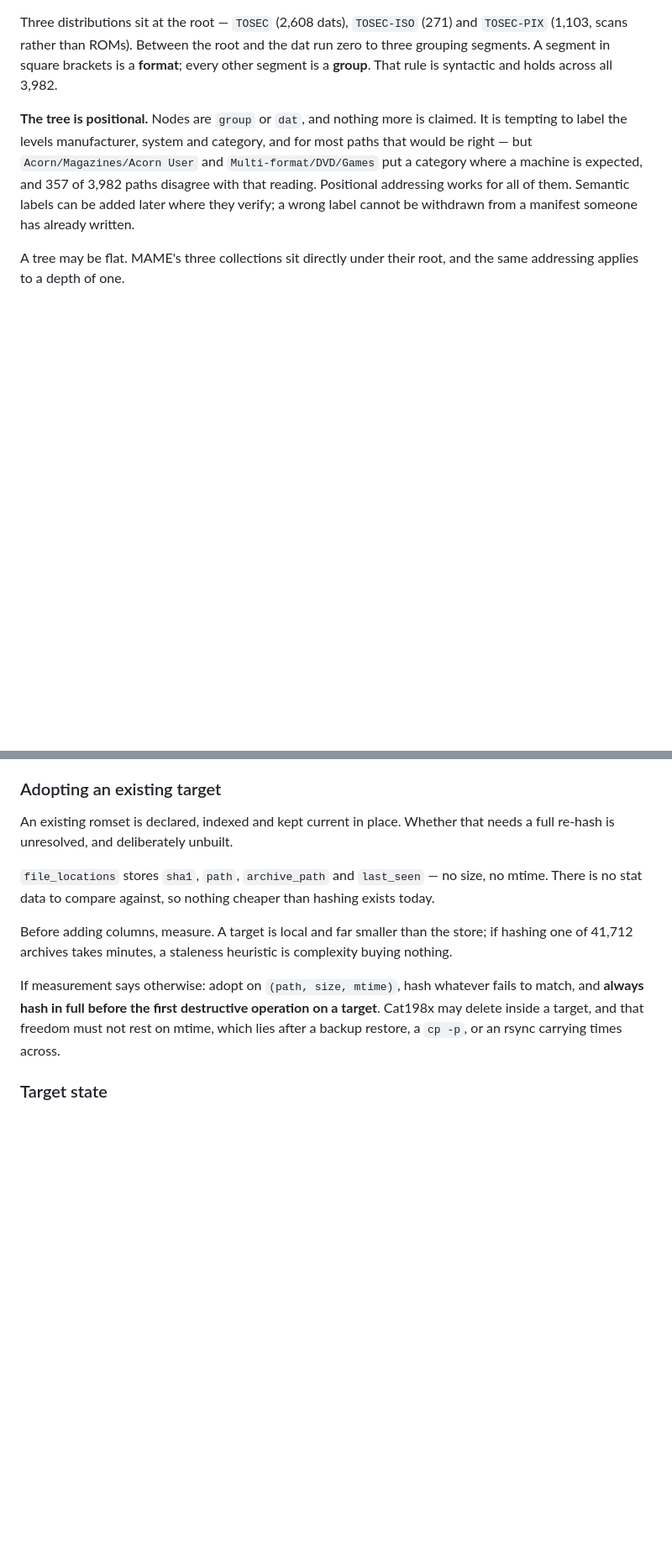
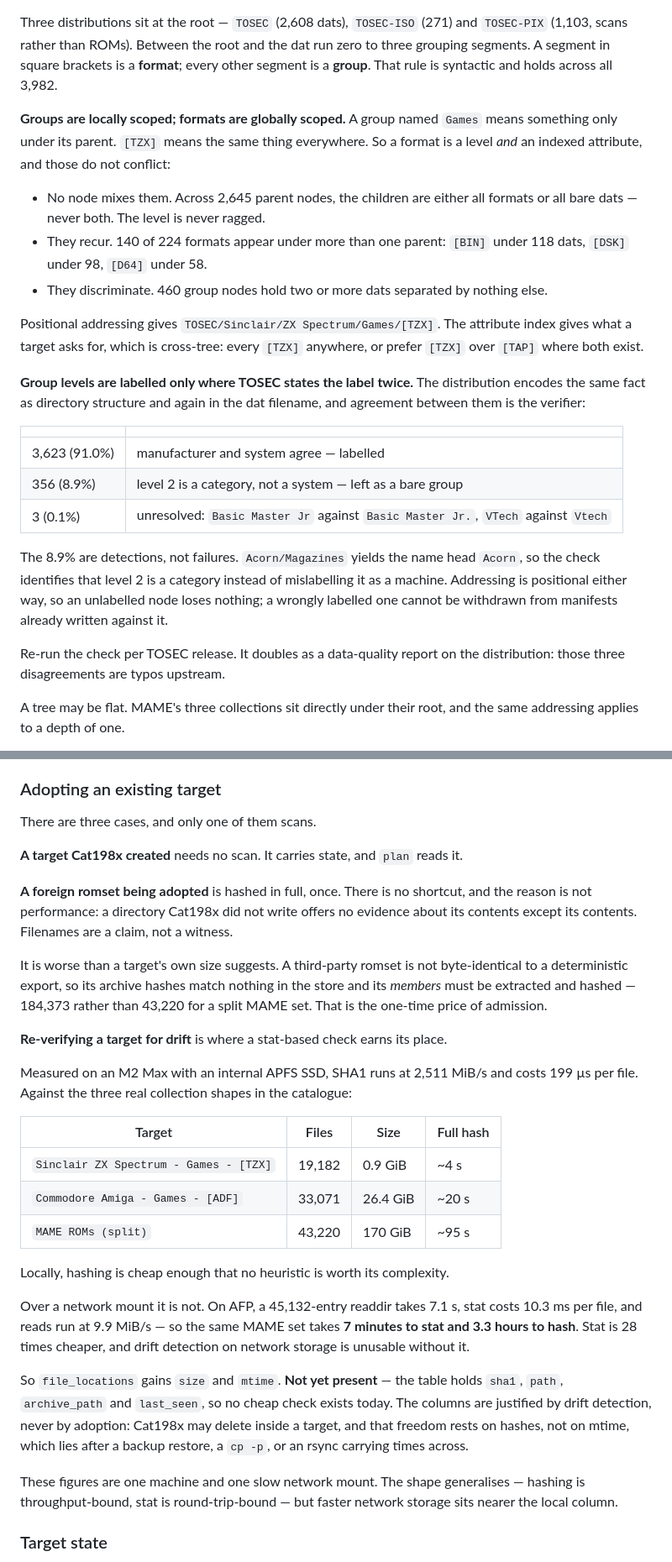
Before and after one commit to cat198x/cat198x, a Markdown page: SPECIFICATION.md, 2 parts joined by grey strips. Shown at 84% size. Rendered like a GitHub page; blank space fills up the shorter version.

Commit message:
docs: close the specification's remaining open questions
All three were measurable rather than arguable, and two of the measurements
contradicted what the spec assumed.

The format segment is a level and an indexed attribute, not a choice between
them. No node mixes format children with bare dats across 2,645 parents, so
the level is never ragged; 140 of 224 formats recur under multiple parents,
so the vocabulary is global; and 460 group nodes hold dats separated by
nothing else, so it discriminates. Groups are locally scoped names, formats
globally scoped ones, and a target asks cross-tree questions -- prefer [TZX]
over [TAP] -- that a purely positional tree cannot answer.

Semantic level labels are verified by TOSEC against itself. The distribution
states manufacturer and system twice, as directory structure and again in the
dat filename, and agreement between them labels 3,623 of 3,982 nodes. The 356
disagreements are detections rather than failures: Acorn/Magazines yields the
name head Acorn, so the check identifies a category where a machine was
expected instead of mislabelling it. The remaining 3 are upstream typos, which
makes the check a data-quality report as well. This removes the earlier plan to
verify against the Atlas, which holds a few dozen curated citation-backed nodes
and would be damaged by absorbing 422 TOSEC systems.

Adoption keeps its full hash, and the justification is evidential rather than
about speed: a directory Cat198x did not write offers no evidence except its
contents, and a third-party romset is not byte-identical to a deterministic
export, so its members must be hashed rather than its archives -- 184,373
rather than 43,220 for split MAME.

Measurement moved the stat heuristic to a different job. Locally, hashing the
largest real target takes ~95 s and the smallest ~4 s, so no heuristic is worth
its complexity. Over AFP the same set costs 7 minutes to stat and 3.3 hours to
hash. size and mtime therefore go into file_locations for drift detection on
network storage, never for adoption -- deletion inside a target rests on
hashes, not on mtime, which lies after a backup restore or an rsync carrying
times across.

The open-questions section now lists what is unbuilt rather than undecided.

Claude-Session: https://claude.ai/code/session_011zkWNGAQJnaVL7vEsmXs81

```diff
--- a/SPECIFICATION.md
+++ b/SPECIFICATION.md
@@ -173,12 +173,37 @@ Three distributions sit at the root — `TOSEC` (2,608 dats), `TOSEC-ISO` (271)
 three grouping segments. A segment in square brackets is a **format**; every other
 segment is a **group**. That rule is syntactic and holds across all 3,982.
 
-**The tree is positional.** Nodes are `group` or `dat`, and nothing more is claimed. It is
-tempting to label the levels manufacturer, system and category, and for most paths that
-would be right — but `Acorn/Magazines/Acorn User` and `Multi-format/DVD/Games` put a
-category where a machine is expected, and 357 of 3,982 paths disagree with that reading.
-Positional addressing works for all of them. Semantic labels can be added later where they
-verify; a wrong label cannot be withdrawn from a manifest someone has already written.
+**Groups are locally scoped; formats are globally scoped.** A group named `Games` means
+something only under its parent. `[TZX]` means the same thing everywhere. So a format is a
+level *and* an indexed attribute, and those do not conflict:
+
+- No node mixes them. Across 2,645 parent nodes, the children are either all formats or all
+  bare dats — never both. The level is never ragged.
+- They recur. 140 of 224 formats appear under more than one parent: `[BIN]` under 118 dats,
+  `[DSK]` under 98, `[D64]` under 58.
+- They discriminate. 460 group nodes hold two or more dats separated by nothing else.
+
+Positional addressing gives `TOSEC/Sinclair/ZX Spectrum/Games/[TZX]`. The attribute index
+gives what a target asks for, which is cross-tree: every `[TZX]` anywhere, or
+prefer `[TZX]` over `[TAP]` where both exist.
+
+**Group levels are labelled only where TOSEC states the label twice.** The distribution
+encodes the same fact as directory structure and again in the dat filename, and agreement
+between them is the verifier:
+
+| | |
+|---|---|
+| 3,623 (91.0%) | manufacturer and system agree — labelled |
+| 356 (8.9%) | level 2 is a category, not a system — left as a bare group |
+| 3 (0.1%) | unresolved: `Basic Master Jr` against `Basic Master Jr.`, `VTech` against `Vtech` |
+
+The 8.9% are detections, not failures. `Acorn/Magazines` yields the name head `Acorn`, so
+the check identifies that level 2 is a category instead of mislabelling it as a machine.
+Addressing is positional either way, so an unlabelled node loses nothing; a wrongly labelled
+one cannot be withdrawn from manifests already written against it.
+
+Re-run the check per TOSEC release. It doubles as a data-quality report on the distribution:
+those three disagreements are typos upstream.
 
 A tree may be flat. MAME's three collections sit directly under their root, and the same
 addressing applies to a depth of one.
@@ -212,19 +237,46 @@ sanitiser later renames everything it has already written.
 
 ### Adopting an existing target
 
-An existing romset is declared, indexed and kept current in place. Whether that needs a full
-re-hash is unresolved, and deliberately unbuilt.
+There are three cases, and only one of them scans.
 
-`file_locations` stores `sha1`, `path`, `archive_path` and `last_seen` — no size, no mtime.
-There is no stat data to compare against, so nothing cheaper than hashing exists today.
+**A target Cat198x created** needs no scan. It carries state, and `plan` reads it.
 
-Before adding columns, measure. A target is local and far smaller than the store; if hashing
-one of 41,712 archives takes minutes, a staleness heuristic is complexity buying nothing.
+**A foreign romset being adopted** is hashed in full, once. There is no shortcut, and the
+reason is not performance: a directory Cat198x did not write offers no evidence about its
+contents except its contents. Filenames are a claim, not a witness.
 
-If measurement says otherwise: adopt on `(path, size, mtime)`, hash whatever fails to match,
-and **always hash in full before the first destructive operation on a target**. Cat198x may
-delete inside a target, and that freedom must not rest on mtime, which lies after a backup
-restore, a `cp -p`, or an rsync carrying times across.
+It is worse than a target's own size suggests. A third-party romset is not byte-identical
+to a deterministic export, so its archive hashes match nothing in the store and its
+*members* must be extracted and hashed — 184,373 rather than 43,220 for a split MAME set.
+That is the one-time price of admission.
+
+**Re-verifying a target for drift** is where a stat-based check earns its place.
+
+Measured on an M2 Max with an internal APFS SSD, SHA1 runs at 2,511 MiB/s and costs 199 µs
+per file. Against the three real collection shapes in the catalogue:
+
+| Target | Files | Size | Full hash |
+|---|---|---|---|
+| `Sinclair ZX Spectrum - Games - [TZX]` | 19,182 | 0.9 GiB | ~4 s |
+| `Commodore Amiga - Games - [ADF]` | 33,071 | 26.4 GiB | ~20 s |
+| `MAME ROMs (split)` | 43,220 | 170 GiB | ~95 s |
+
+Locally, hashing is cheap enough that no heuristic is worth its complexity.
+
+Over a network mount it is not. On AFP, a 45,132-entry readdir takes 7.1 s, stat costs
+10.3 ms per file, and reads run at 9.9 MiB/s — so the same MAME set takes **7 minutes to
+stat and 3.3 hours to hash**. Stat is 28 times cheaper, and drift detection on network
+storage is unusable without it.
+
+So `file_locations` gains `size` and `mtime`. **Not yet present** — the table holds `sha1`,
+`path`, `archive_path` and `last_seen`, so no cheap check exists today. The columns are
+justified by drift detection, never by adoption: Cat198x may delete inside a target, and
+that freedom rests on hashes, not on mtime, which lies after a backup restore, a `cp -p`,
+or an rsync carrying times across.
+
+These figures are one machine and one slow network mount. The shape generalises — hashing
+is throughput-bound, stat is round-trip-bound — but faster network storage sits nearer the
+local column.
 
 ### Target state
 
```
Also changed, not shown: other parts of SPECIFICATION.md (+7 -4 lines).
